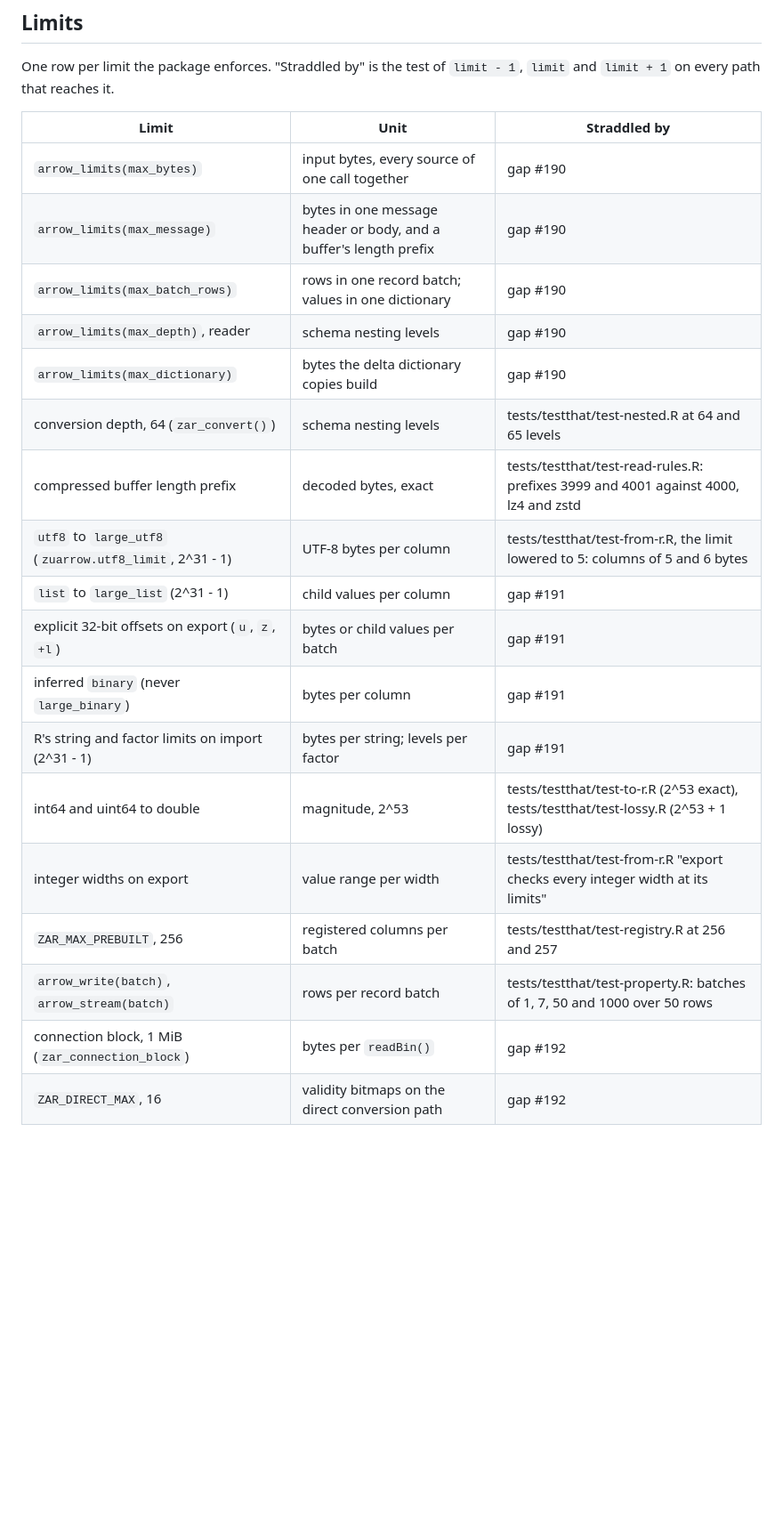
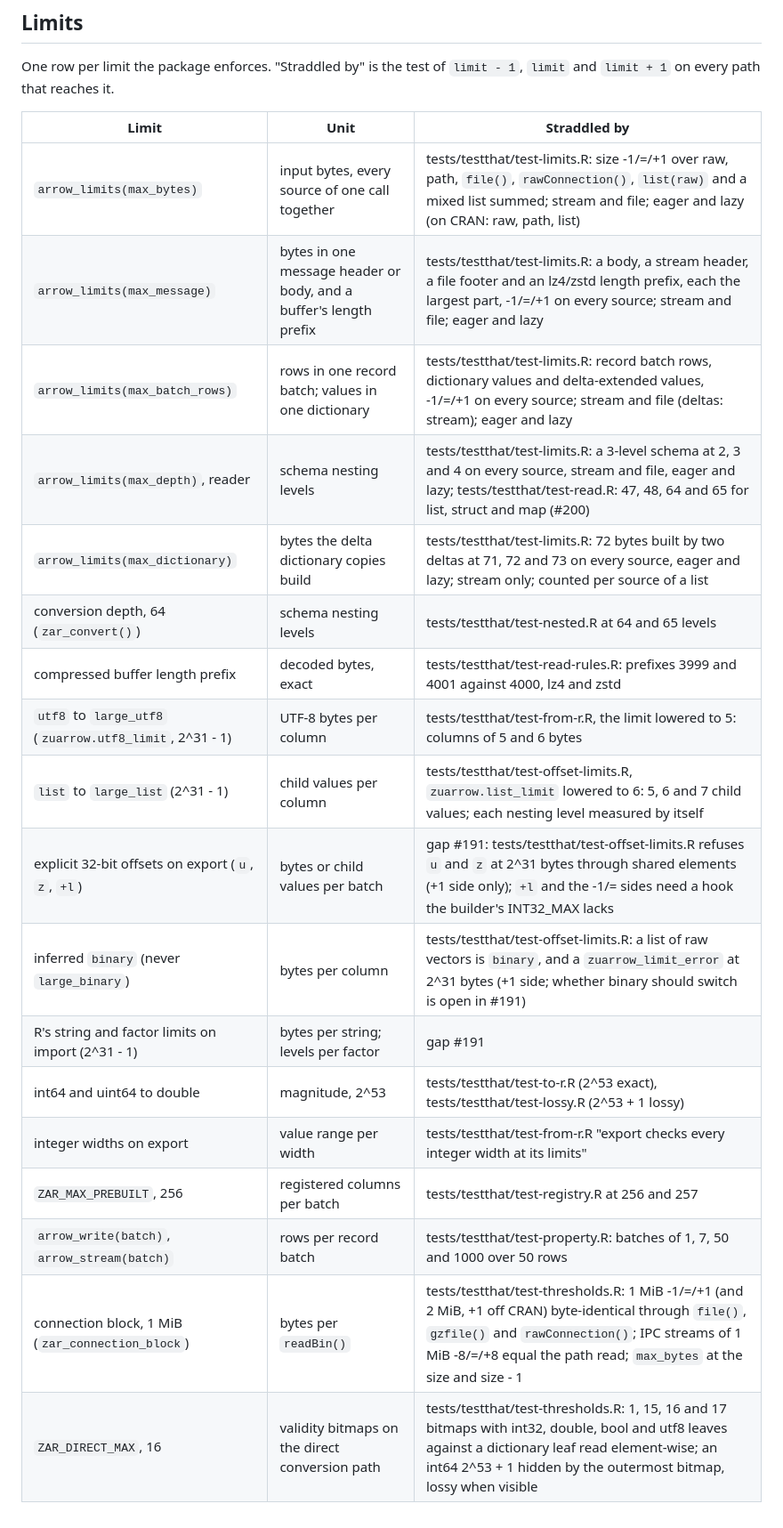
Before and after one commit to pedrobtz/zuarrow, a Markdown page: .agents/assurance.md, the part around one of its changes. Shown at 89% size. Drawn GitHub-style; blank space fills up the shorter version.

```diff
--- a/.agents/assurance.md
+++ b/.agents/assurance.md
@@ -118,22 +115,22 @@ One row per limit the package enforces. "Straddled by" is the test of
 <!-- markdownlint-disable MD013 -->
 | Limit                                                        | Unit                                                       | Straddled by                                                                         |
 | ------------------------------------------------------------ | ---------------------------------------------------------- | ------------------------------------------------------------------------------------ |
-| `arrow_limits(max_bytes)`                                    | input bytes, every source of one call together             | gap #190                                                                               |
-| `arrow_limits(max_message)`                                  | bytes in one message header or body, and a buffer's length prefix | gap #190                                                                        |
-| `arrow_limits(max_batch_rows)`                               | rows in one record batch; values in one dictionary         | gap #190                                                                               |
-| `arrow_limits(max_depth)`, reader                            | schema nesting levels                                      | gap #190                                                                               |
-| `arrow_limits(max_dictionary)`                               | bytes the delta dictionary copies build                    | gap #190                                                                               |
+| `arrow_limits(max_bytes)` | input bytes, every source of one call together | tests/testthat/test-limits.R: size -1/=/+1 over raw, path, `file()`, `rawConnection()`, `list(raw)` and a mixed list summed; stream and file; eager and lazy (on CRAN: raw, path, list) |
+| `arrow_limits(max_message)` | bytes in one message header or body, and a buffer's length prefix | tests/testthat/test-limits.R: a body, a stream header, a file footer and an lz4/zstd length prefix, each the largest part, -1/=/+1 on every source; stream and file; eager and lazy |
+| `arrow_limits(max_batch_rows)` | rows in one record batch; values in one dictionary | tests/testthat/test-limits.R: record batch rows, dictionary values and delta-extended values, -1/=/+1 on every source; stream and file (deltas: stream); eager and lazy |
+| `arrow_limits(max_depth)`, reader | schema nesting levels | tests/testthat/test-limits.R: a 3-level schema at 2, 3 and 4 on every source, stream and file, eager and lazy; tests/testthat/test-read.R: 47, 48, 64 and 65 for list, struct and map (#200) |
+| `arrow_limits(max_dictionary)` | bytes the delta dictionary copies build | tests/testthat/test-limits.R: 72 bytes built by two deltas at 71, 72 and 73 on every source, eager and lazy; stream only; counted per source of a list |
 | conversion depth, 64 (`zar_convert()`)                       | schema nesting levels                                      | tests/testthat/test-nested.R at 64 and 65 levels                                     |
 | compressed buffer length prefix                              | decoded bytes, exact                                       | tests/testthat/test-read-rules.R: prefixes 3999 and 4001 against 4000, lz4 and zstd |
 | `utf8` to `large_utf8` (`zuarrow.utf8_limit`, 2^31 - 1)      | UTF-8 bytes per column                                     | tests/testthat/test-from-r.R, the limit lowered to 5: columns of 5 and 6 bytes      |
-| `list` to `large_list` (2^31 - 1)                            | child values per column                                    | gap #191                                                                               |
-| explicit 32-bit offsets on export (`u`, `z`, `+l`)           | bytes or child values per batch                            | gap #191                                                                               |
-| inferred `binary` (never `large_binary`)                     | bytes per column                                           | gap #191                                                                               |
+| `list` to `large_list` (2^31 - 1) | child values per column | tests/testthat/test-offset-limits.R, `zuarrow.list_limit` lowered to 6: 5, 6 and 7 child values; each nesting level measured by itself |
+| explicit 32-bit offsets on export (`u`, `z`, `+l`) | bytes or child values per batch | gap #191: tests/testthat/test-offset-limits.R refuses `u` and `z` at 2^31 bytes through shared elements (+1 side only); `+l` and the -1/= sides need a hook the builder's INT32_MAX lacks |
+| inferred `binary` (never `large_binary`) | bytes per column | tests/testthat/test-offset-limits.R: a list of raw vectors is `binary`, and a `zuarrow_limit_error` at 2^31 bytes (+1 side; whether binary should switch is open in #191) |
 | R's string and factor limits on import (2^31 - 1)            | bytes per string; levels per factor                        | gap #191                                                                               |
 | int64 and uint64 to double                                   | magnitude, 2^53                                            | tests/testthat/test-to-r.R (2^53 exact), tests/testthat/test-lossy.R (2^53 + 1 lossy) |
 | integer widths on export                                     | value range per width                                      | tests/testthat/test-from-r.R "export checks every integer width at its limits"       |
 | `ZAR_MAX_PREBUILT`, 256                                      | registered columns per batch                               | tests/testthat/test-registry.R at 256 and 257                                        |
 | `arrow_write(batch)`, `arrow_stream(batch)`                  | rows per record batch                                      | tests/testthat/test-property.R: batches of 1, 7, 50 and 1000 over 50 rows            |
-| connection block, 1 MiB (`zar_connection_block`)             | bytes per `readBin()`                                      | gap #192                                                                               |
-| `ZAR_DIRECT_MAX`, 16                                         | validity bitmaps on the direct conversion path             | gap #192                                                                               |
+| connection block, 1 MiB (`zar_connection_block`) | bytes per `readBin()` | tests/testthat/test-thresholds.R: 1 MiB -1/=/+1 (and 2 MiB, +1 off CRAN) byte-identical through `file()`, `gzfile()` and `rawConnection()`; IPC streams of 1 MiB -8/=/+8 equal the path read; `max_bytes` at the size and size - 1 |
+| `ZAR_DIRECT_MAX`, 16 | validity bitmaps on the direct conversion path | tests/testthat/test-thresholds.R: 1, 15, 16 and 17 bitmaps with int32, double, bool and utf8 leaves against a dictionary leaf read element-wise; an int64 2^53 + 1 hidden by the outermost bitmap, lossy when visible |
 <!-- markdownlint-enable MD013 -->
```
Also changed, not shown: other parts of .agents/assurance.md (+11 -14 lines).
